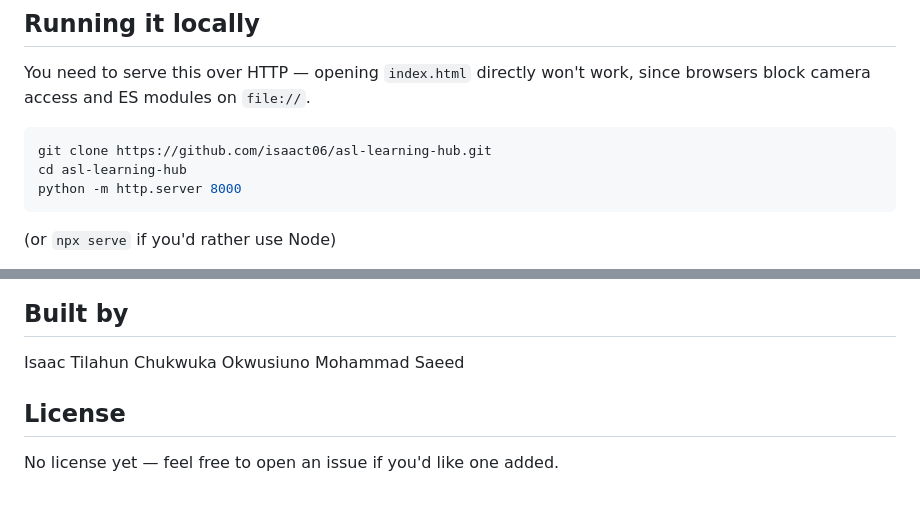
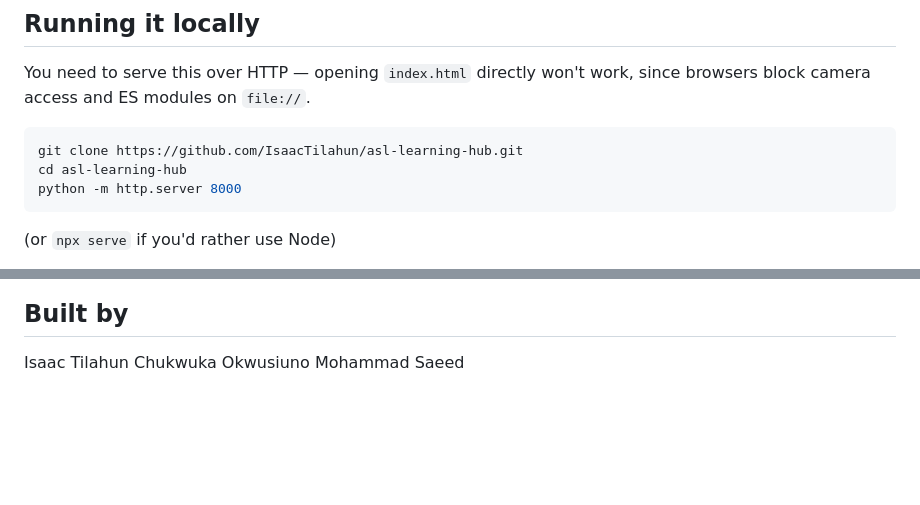
Before and after one commit to IsaacTilahun/ASL-Learning-Hub, a Markdown page: README.md, 2 parts joined by grey strips. Rendered like a GitHub page; blank space fills up the shorter version.

Commit message:
did extra fixing

````diff
--- a/README.md
+++ b/README.md
@@ -25,7 +25,7 @@ It's a simple heuristic, not a trained model, so it's upfront about where it str
 You need to serve this over HTTP — opening `index.html` directly won't work, since browsers block camera access and ES modules on `file://`.
 
 ```bash
-git clone https://github.com/isaact06/asl-learning-hub.git
+git clone https://github.com/IsaacTilahun/asl-learning-hub.git
 cd asl-learning-hub
 python -m http.server 8000
 ```
@@ -77,7 +77,3 @@ Everything runs client-side. Your webcam feed never leaves your browser, and pro
 Isaac Tilahun
 Chukwuka Okwusiuno
 Mohammad Saeed
-
-## License
-
-No license yet — feel free to open an issue if you'd like one added.
````
